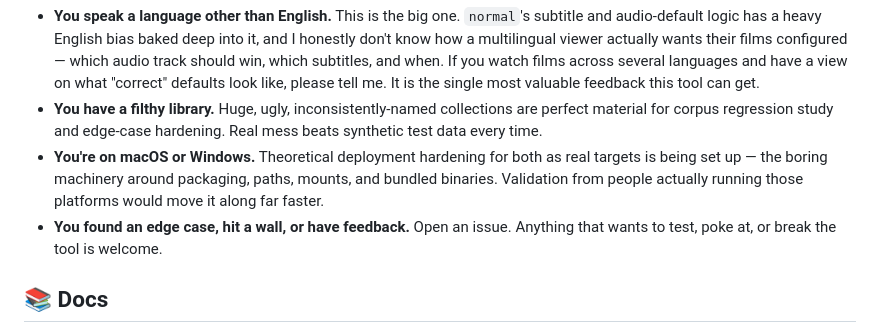
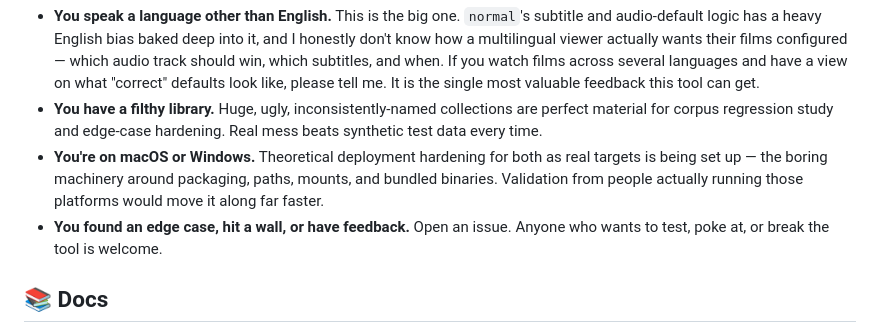
Before and after one commit to lmckellar/normal, a Markdown page: README.md, the part around the change. Drawn GitHub-style.

```diff
--- a/README.md
+++ b/README.md
@@ -113,7 +113,7 @@ The project is genuinely open to participation now, and a few kinds of help are
 - **You speak a language other than English.** This is the big one. `normal`'s subtitle and audio-default logic has a heavy English bias baked deep into it, and I honestly don't know how a multilingual viewer actually wants their films configured — which audio track should win, which subtitles, and when. If you watch films across several languages and have a view on what "correct" defaults look like, please tell me. It is the single most valuable feedback this tool can get.
 - **You have a filthy library.** Huge, ugly, inconsistently-named collections are perfect material for corpus regression study and edge-case hardening. Real mess beats synthetic test data every time.
 - **You're on macOS or Windows.** Theoretical deployment hardening for both as real targets is being set up — the boring machinery around packaging, paths, mounts, and bundled binaries. Validation from people actually running those platforms would move it along far faster.
-- **You found an edge case, hit a wall, or have feedback.** Open an issue. Anything that wants to test, poke at, or break the tool is welcome.
+- **You found an edge case, hit a wall, or have feedback.** Open an issue. Anyone who wants to test, poke at, or break the tool is welcome.
 
 ## 📚 Docs
 
```
